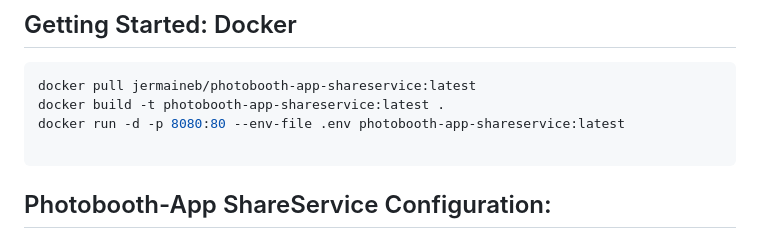
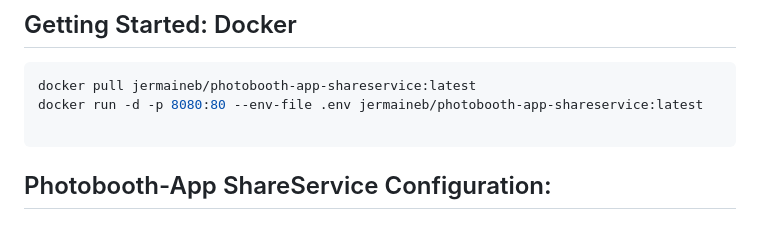
Before and after one commit to jbhoorasingh/photobooth-app-shareservice, a Markdown page: README.md, the part around the change. GitHub-like rendering.

````diff
--- a/README.md
+++ b/README.md
@@ -64,8 +64,7 @@ flask run --reload --debug --host 0.0.0.0 --port 8080 # Alternatively, use the F
 ## Getting Started: Docker
 ```shell
 docker pull jermaineb/photobooth-app-shareservice:latest
-docker build -t photobooth-app-shareservice:latest .
-docker run -d -p 8080:80 --env-file .env photobooth-app-shareservice:latest
+docker run -d -p 8080:80 --env-file .env jermaineb/photobooth-app-shareservice:latest
 
 ```
 
````
